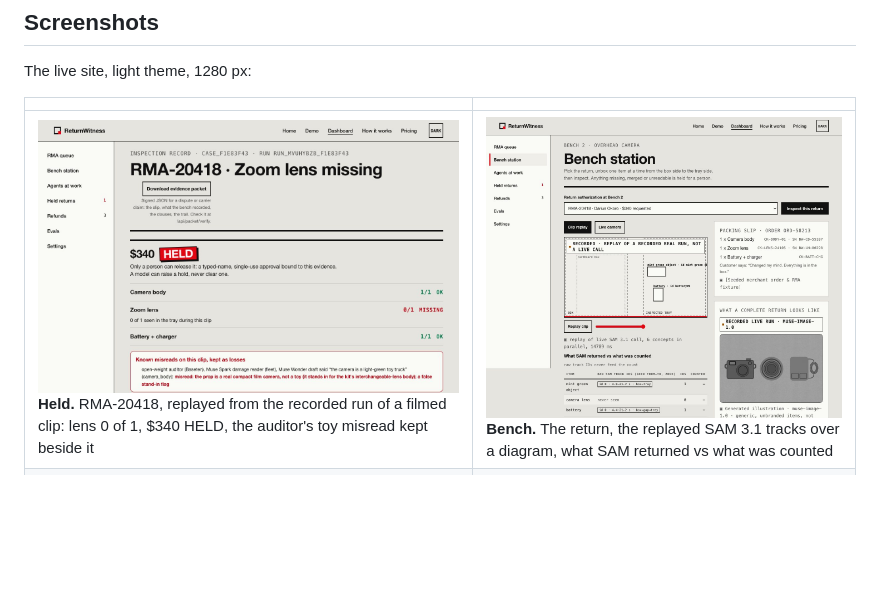
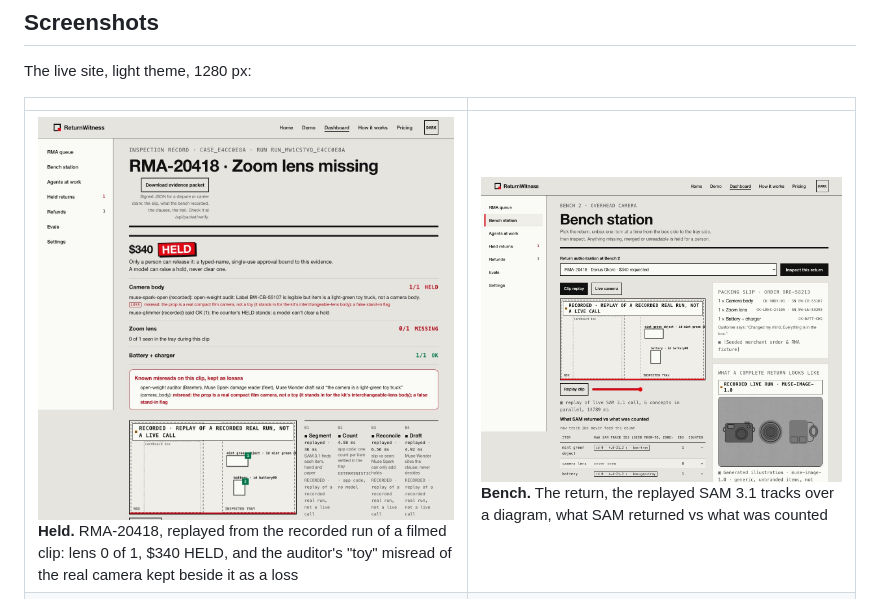
Before and after one commit to Sidra/returnwitness-hack, a Markdown page: README.md, the part around the change. Drawn GitHub-style; pictures changed too: media/readme/shot-held-case.jpg; blank space fills up the shorter version.

Commit message:
A case shows only its own evidence; the evals verdict fits its tile; the held-case shot is the real-run case

```diff
--- a/README.md
+++ b/README.md
@@ -111,7 +111,7 @@ The live site, light theme, 1280 px:
 
 | | |
 |---|---|
-| ![The held case: $340 HELD, camera body 1/1, zoom lens 0/1 missing, battery + charger 1/1, with the known misreads kept as losses](media/readme/shot-held-case.jpg) **Held.** RMA-20418, replayed from the recorded run of a filmed clip: lens 0 of 1, $340 HELD, the auditor's toy misread kept beside it | ![The bench: the RMA picker, the replayed scene with SAM's masks over a diagram, the packing slip](media/readme/shot-bench.jpg) **Bench.** The return, the replayed SAM 3.1 tracks over a diagram, what SAM returned vs what was counted |
+| ![The held case, a replay of the recorded real run: $340 HELD, camera body 1/1 held by a reader's toy misread (marked a loss), zoom lens 0/1 missing, battery + charger 1/1, with the known misreads kept as losses](media/readme/shot-held-case.jpg) **Held.** RMA-20418, replayed from the recorded run of a filmed clip: lens 0 of 1, $340 HELD, and the auditor's "toy" misread of the real camera kept beside it as a loss | ![The bench: the RMA picker, the replayed scene with SAM's masks over a diagram, the packing slip](media/readme/shot-bench.jpg) **Bench.** The return, the replayed SAM 3.1 tracks over a diagram, what SAM returned vs what was counted |
 | ![Evals: the registered gate INCOMPLETE, Muse Spark alone 4/4 vs the pipeline 3/4, the d2 false hold with its losses](media/readme/shot-evals.jpg) **Evals.** The registered gate first (INCOMPLETE), then both A/B arms, then d2's false hold and its losses | ![Refunds: three Stripe test-mode refunds for RMA-20419, each approved by a person, with the $2.00 inspection fee](media/readme/shot-refunds.jpg) **Refunds.** Only after a person's approval; Stripe test mode, no real funds moved |
 
 ## What is live and what is pre-run
```
Also changed, not shown: 12 other files.
